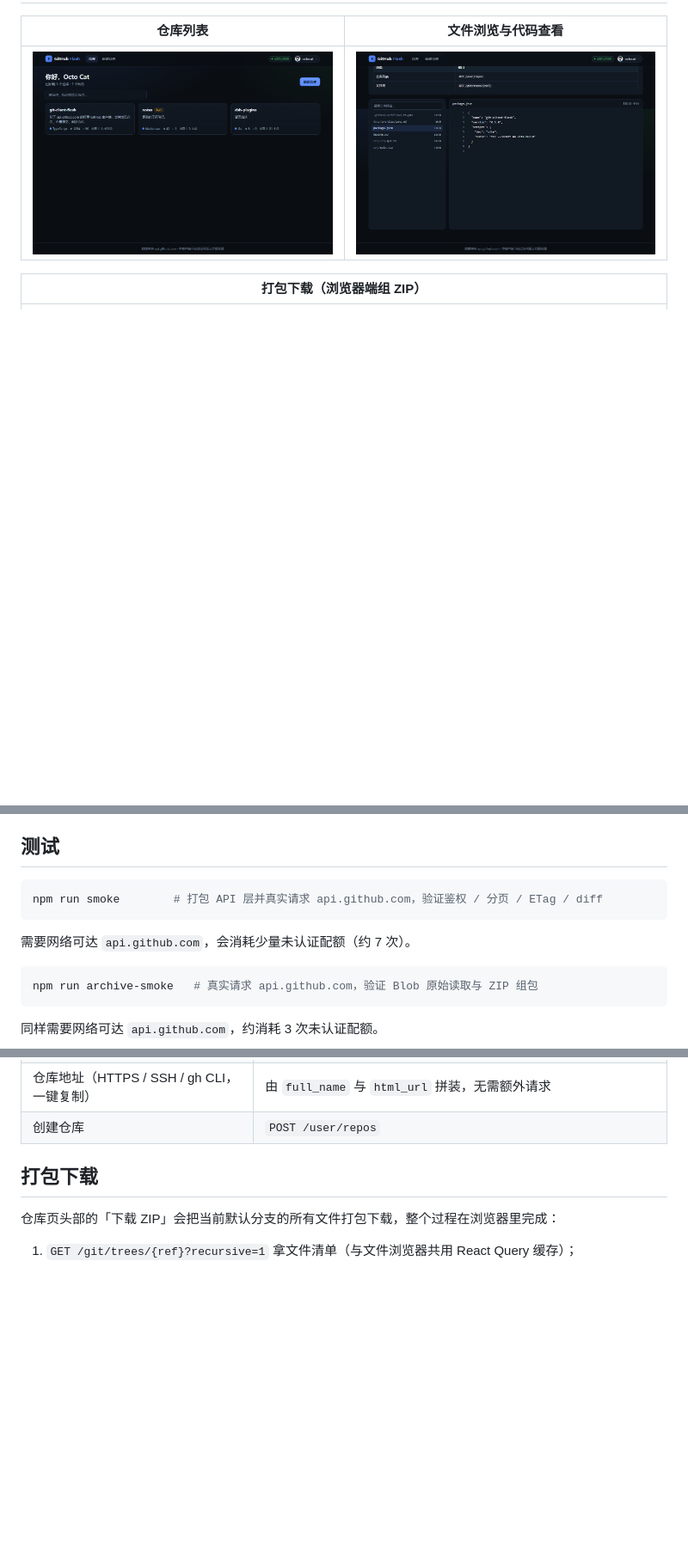
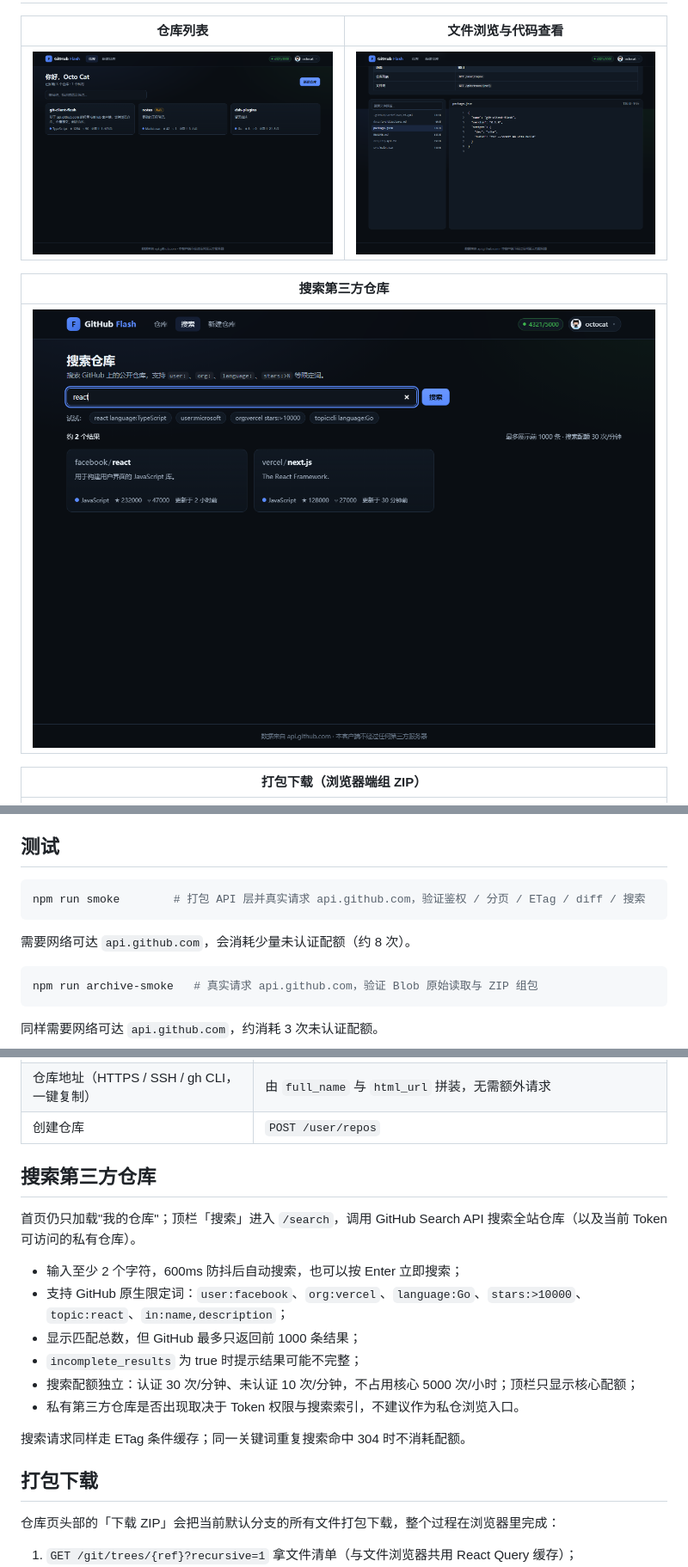
Before and after one commit to ChriFang/github-api-client, a Markdown page: README.md, 3 parts joined by grey strips. Shown at 86% size. GitHub-like rendering; pictures changed too: docs/screenshots/search.png (added); blank space fills up the shorter version.

````diff
--- a/README.md
+++ b/README.md
@@ -8,6 +8,10 @@
 | 仓库列表 | 文件浏览与代码查看 |
 | --- | --- |
 | ![仓库列表](docs/screenshots/repos.png) | ![仓库详情](docs/screenshots/repo-code.png) |
+
+| 搜索第三方仓库 |
+| --- |
+| ![搜索仓库](docs/screenshots/search.png) |
 
 | 打包下载（浏览器端组 ZIP） |
 | --- |
@@ -58,10 +62,10 @@ VITE_API_BASE=http://127.0.0.1:8799 npm run dev  # 终端 B
 ## 测试
 
 ```bash
-npm run smoke        # 打包 API 层并真实请求 api.github.com，验证鉴权 / 分页 / ETag / diff
+npm run smoke        # 打包 API 层并真实请求 api.github.com，验证鉴权 / 分页 / ETag / diff / 搜索
 ```
 
-需要网络可达 `api.github.com`，会消耗少量未认证配额（约 7 次）。
+需要网络可达 `api.github.com`，会消耗少量未认证配额（约 8 次）。
 
 ```bash
 npm run archive-smoke   # 真实请求 api.github.com，验证 Blob 原始读取与 ZIP 组包
@@ -115,6 +120,19 @@ Token 存在浏览器 `localStorage`：`gh-flash:accounts`（账号数组）、`
 | 提交详情 + diff | `GET /repos/{owner}/{repo}/commits/{sha}` |
 | 仓库地址（HTTPS / SSH / gh CLI，一键复制） | 由 `full_name` 与 `html_url` 拼装，无需额外请求 |
 | 创建仓库 | `POST /user/repos` |
+
+## 搜索第三方仓库
+
+首页仍只加载"我的仓库"；顶栏「搜索」进入 `/search`，调用 GitHub Search API 搜索全站仓库（以及当前 Token 可访问的私有仓库）。
+
+- 输入至少 2 个字符，600ms 防抖后自动搜索，也可以按 Enter 立即搜索；
+- 支持 GitHub 原生限定词：`user:facebook`、`org:vercel`、`language:Go`、`stars:>10000`、`topic:react`、`in:name,description`；
+- 显示匹配总数，但 GitHub 最多只返回前 1000 条结果；
+- `incomplete_results` 为 true 时提示结果可能不完整；
+- 搜索配额独立：认证 30 次/分钟、未认证 10 次/分钟，不占用核心 5000 次/小时；顶栏只显示核心配额；
+- 私有第三方仓库是否出现取决于 Token 权限与搜索索引，不建议作为私仓浏览入口。
+
+搜索请求同样走 ETag 条件缓存；同一关键词重复搜索命中 304 时不消耗配额。
 
 ## 打包下载
 
````
Also changed, not shown: other parts of README.md (+6 -2 lines), 10 other files.
